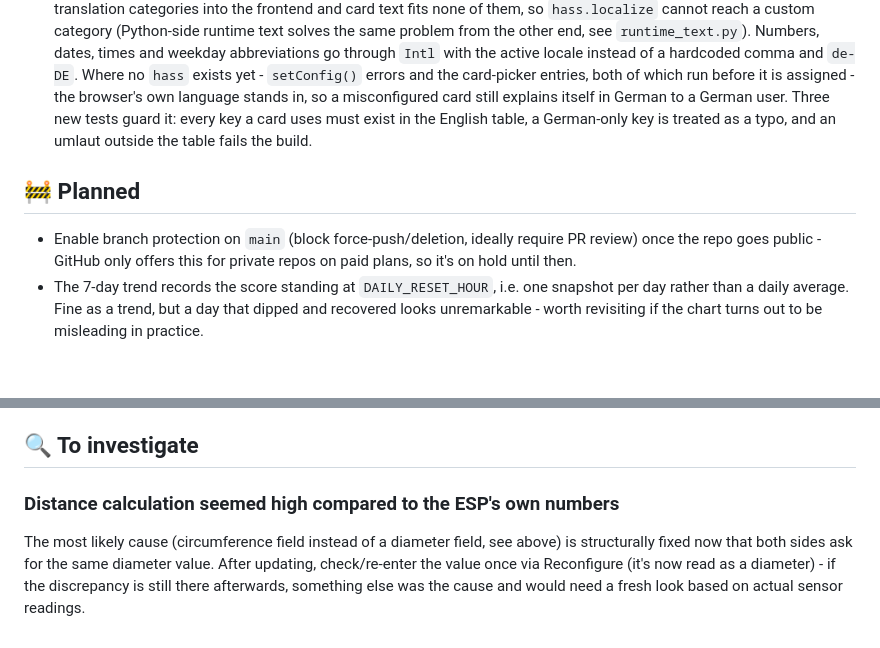
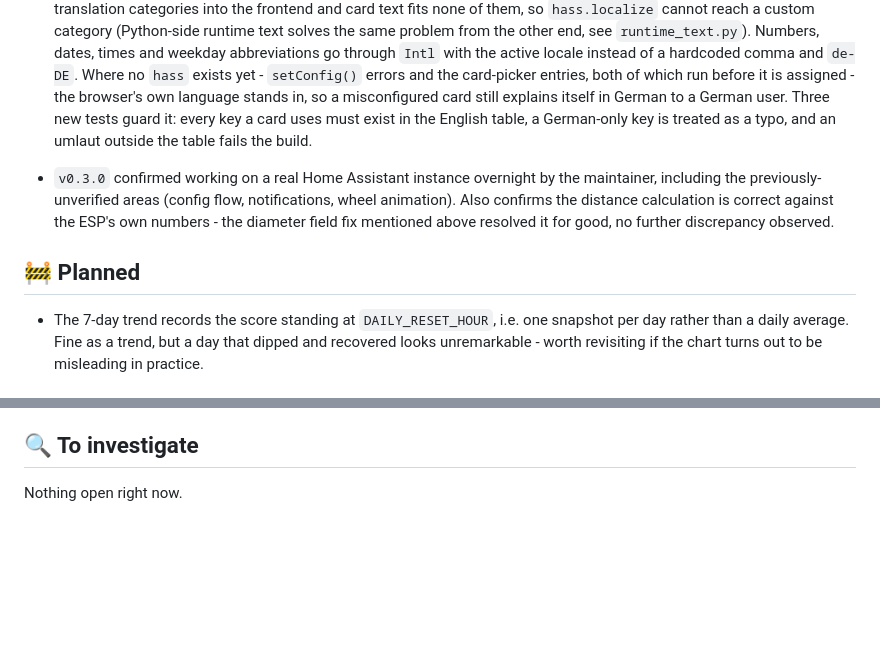
Before and after one commit to GpsM2/ha-hamster-fitness-integration, a Markdown page: ROADMAP.md, 2 parts joined by grey strips. GitHub-like rendering; blank space fills up the shorter version.

Commit message:
Confirm v0.3.0 tested successfully; close the distance-discrepancy investigation; move branch-protection reminder out of the repo

```diff
--- a/ROADMAP.md
+++ b/ROADMAP.md
@@ -302,11 +302,15 @@ items stay listed so the history stays traceable.
   in the English table, a German-only key is treated as a typo, and an
   umlaut outside the table fails the build.
 
+- `v0.3.0` confirmed working on a real Home Assistant instance overnight
+  by the maintainer, including the previously-unverified areas (config
+  flow, notifications, wheel animation). Also confirms the distance
+  calculation is correct against the ESP's own numbers - the diameter
+  field fix mentioned above resolved it for good, no further discrepancy
+  observed.
+
 ## 🚧 Planned
 
-- Enable branch protection on `main` (block force-push/deletion, ideally
-  require PR review) once the repo goes public - GitHub only offers this
-  for private repos on paid plans, so it's on hold until then.
 - The 7-day trend records the score standing at `DAILY_RESET_HOUR`, i.e.
   one snapshot per day rather than a daily average. Fine as a trend, but
   a day that dipped and recovered looks unremarkable - worth revisiting
@@ -358,11 +362,4 @@ or similar) to group it and collapse it by default.
 
 ## 🔍 To investigate
 
-### Distance calculation seemed high compared to the ESP's own numbers
-
-The most likely cause (circumference field instead of a diameter field,
-see above) is structurally fixed now that both sides ask for the same
-diameter value. After updating, check/re-enter the value once via
-Reconfigure (it's now read as a diameter) - if the discrepancy is still
-there afterwards, something else was the cause and would need a fresh
-look based on actual sensor readings.
+Nothing open right now.
```
